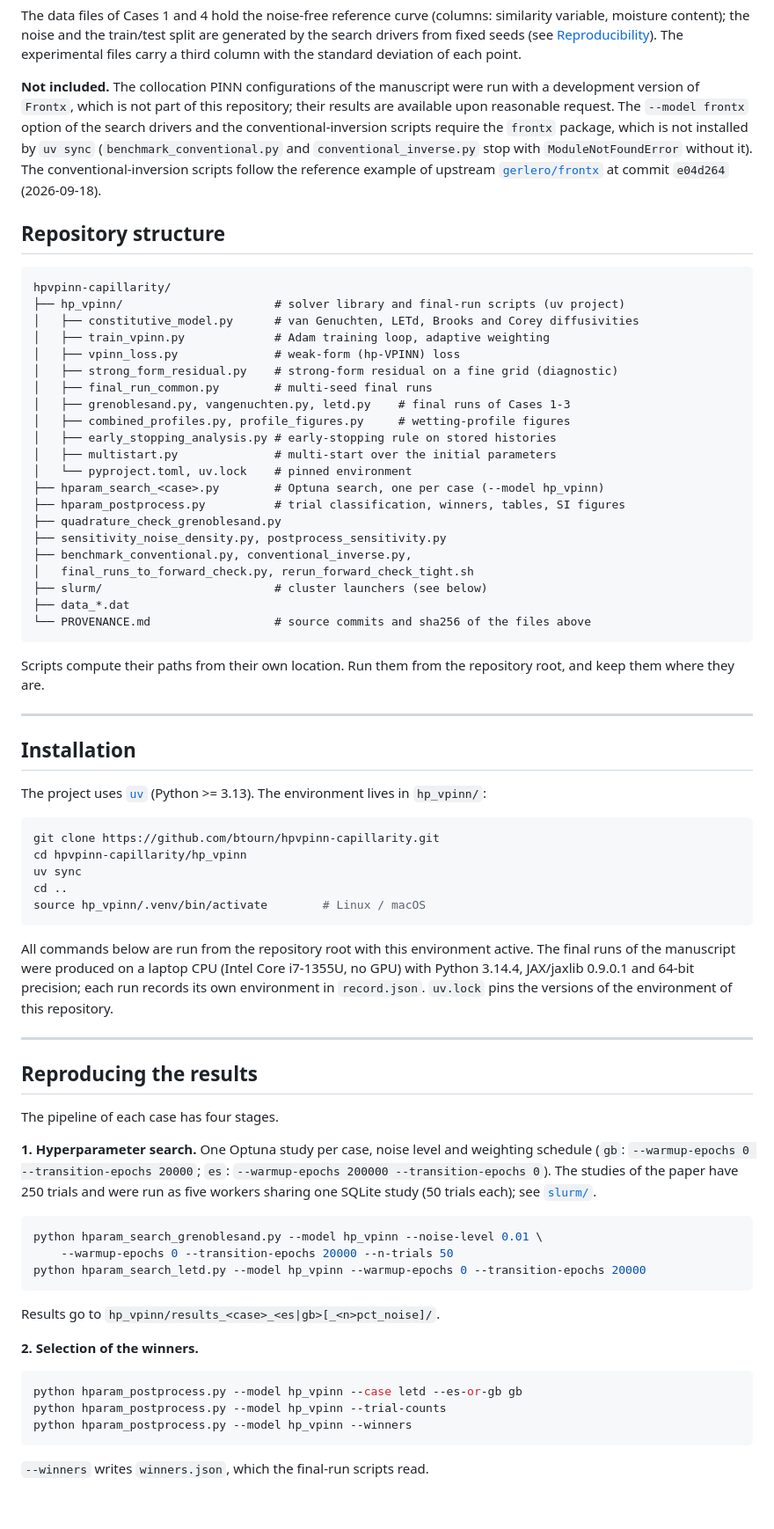
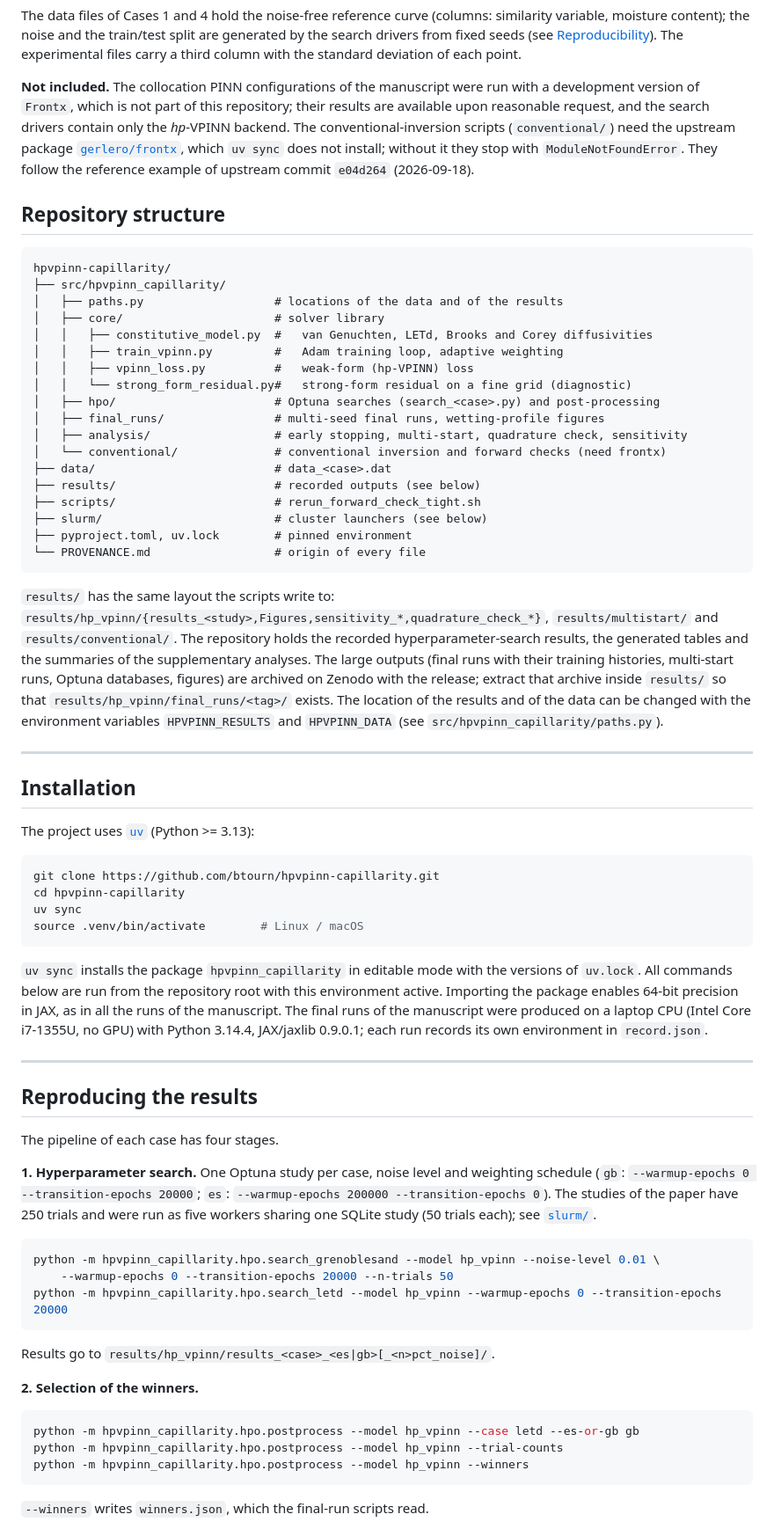
Before and after one commit to btourn/hpvpinn-capillarity, a Markdown page: README.md, the part around one of its changes. Shown at 88% size. GitHub-like rendering; blank space fills up the shorter version.

````diff
--- a/README.md
+++ b/README.md
@@ -51,63 +51,66 @@ column with the standard deviation of each point.
 
 **Not included.** The collocation PINN configurations of the manuscript were
 run with a development version of `Frontx`, which is not part of this
-repository; their results are available upon reasonable request. The
-`--model frontx` option of the search drivers and the conventional-inversion
-scripts require the `frontx` package, which is not installed by `uv sync`
-(`benchmark_conventional.py` and `conventional_inverse.py` stop with
-`ModuleNotFoundError` without it). The conventional-inversion scripts follow the
-reference example of upstream [`gerlero/frontx`](https://github.com/gerlero/frontx)
-at commit `e04d264` (2026-09-18).
+repository; their results are available upon reasonable request, and the search
+drivers contain only the *hp*-VPINN backend. The conventional-inversion scripts
+(`conventional/`) need the upstream package
+[`gerlero/frontx`](https://github.com/gerlero/frontx), which `uv sync` does not
+install; without it they stop with `ModuleNotFoundError`. They follow the
+reference example of upstream commit `e04d264` (2026-09-18).
 
 ## Repository structure
 
 ```
 hpvpinn-capillarity/
-├── hp_vpinn/                      # solver library and final-run scripts (uv project)
-│   ├── constitutive_model.py      # van Genuchten, LETd, Brooks and Corey diffusivities
-│   ├── train_vpinn.py             # Adam training loop, adaptive weighting
-│   ├── vpinn_loss.py              # weak-form (hp-VPINN) loss
-│   ├── strong_form_residual.py    # strong-form residual on a fine grid (diagnostic)
-│   ├── final_run_common.py        # multi-seed final runs
-│   ├── grenoblesand.py, vangenuchten.py, letd.py    # final runs of Cases 1-3
-│   ├── combined_profiles.py, profile_figures.py     # wetting-profile figures
-│   ├── early_stopping_analysis.py # early-stopping rule on stored histories
-│   ├── multistart.py              # multi-start over the initial parameters
-│   └── pyproject.toml, uv.lock    # pinned environment
-├── hparam_search_<case>.py        # Optuna search, one per case (--model hp_vpinn)
-├── hparam_postprocess.py          # trial classification, winners, tables, SI figures
-├── quadrature_check_grenoblesand.py
-├── sensitivity_noise_density.py, postprocess_sensitivity.py
-├── benchmark_conventional.py, conventional_inverse.py,
-│   final_runs_to_forward_check.py, rerun_forward_check_tight.sh
+├── src/hpvpinn_capillarity/
+│   ├── paths.py                   # locations of the data and of the results
+│   ├── core/                      # solver library
+│   │   ├── constitutive_model.py  #   van Genuchten, LETd, Brooks and Corey diffusivities
+│   │   ├── train_vpinn.py         #   Adam training loop, adaptive weighting
+│   │   ├── vpinn_loss.py          #   weak-form (hp-VPINN) loss
+│   │   └── strong_form_residual.py#   strong-form residual on a fine grid (diagnostic)
+│   ├── hpo/                       # Optuna searches (search_<case>.py) and post-processing
+│   ├── final_runs/                # multi-seed final runs, wetting-profile figures
+│   ├── analysis/                  # early stopping, multi-start, quadrature check, sensitivity
+│   └── conventional/              # conventional inversion and forward checks (need frontx)
+├── data/                          # data_<case>.dat
+├── results/                       # recorded outputs (see below)
+├── scripts/                       # rerun_forward_check_tight.sh
 ├── slurm/                         # cluster launchers (see below)
-├── data_*.dat
-└── PROVENANCE.md                  # source commits and sha256 of the files above
+├── pyproject.toml, uv.lock        # pinned environment
+└── PROVENANCE.md                  # origin of every file
 ```
 
-Scripts compute their paths from their own location. Run them from the
-repository root, and keep them where they are.
+`results/` has the same layout the scripts write to:
+`results/hp_vpinn/{results_<study>,Figures,sensitivity_*,quadrature_check_*}`,
+`results/multistart/` and `results/conventional/`. The repository holds the
+recorded hyperparameter-search results, the generated tables and the summaries of
+the supplementary analyses. The large outputs (final runs with their training
+histories, multi-start runs, Optuna databases, figures) are archived on Zenodo
+with the release; extract that archive inside `results/` so that
+`results/hp_vpinn/final_runs/<tag>/` exists. The location of the results and of
+the data can be changed with the environment variables `HPVPINN_RESULTS` and
+`HPVPINN_DATA` (see `src/hpvpinn_capillarity/paths.py`).
 
 ---
 
 ## Installation
 
-The project uses [`uv`](https://docs.astral.sh/uv/) (Python >= 3.13). The
-environment lives in `hp_vpinn/`:
+The project uses [`uv`](https://docs.astral.sh/uv/) (Python >= 3.13):
 
 ```bash
 git clone https://github.com/btourn/hpvpinn-capillarity.git
-cd hpvpinn-capillarity/hp_vpinn
+cd hpvpinn-capillarity
 uv sync
-cd ..
-source hp_vpinn/.venv/bin/activate        # Linux / macOS
+source .venv/bin/activate        # Linux / macOS
 ```
 
-All commands below are run from the repository root with this environment
-active. The final runs of the manuscript were produced on a laptop CPU
-(Intel Core i7-1355U, no GPU) with Python 3.14.4, JAX/jaxlib 0.9.0.1 and
-64-bit precision; each run records its own environment in `record.json`.
-`uv.lock` pins the versions of the environment of this repository.
+`uv sync` installs the package `hpvpinn_capillarity` in editable mode with the
+versions of `uv.lock`. All commands below are run from the repository root with
+this environment active. Importing the package enables 64-bit precision in JAX,
+as in all the runs of the manuscript. The final runs of the manuscript were
+produced on a laptop CPU (Intel Core i7-1355U, no GPU) with Python 3.14.4,
+JAX/jaxlib 0.9.0.1; each run records its own environment in `record.json`.
 
 ---
 
@@ -122,19 +125,19 @@ weighting schedule (`gb`: `--warmup-epochs 0 --transition-epochs 20000`; `es`:
 each); see [`slurm/`](#cluster-launchers).
 
 ```bash
-python hparam_search_grenoblesand.py --model hp_vpinn --noise-level 0.01 \
+python -m hpvpinn_capillarity.hpo.search_grenoblesand --model hp_vpinn --noise-level 0.01 \
     --warmup-epochs 0 --transition-epochs 20000 --n-trials 50
-python hparam_search_letd.py --model hp_vpinn --warmup-epochs 0 --transition-epochs 20000
+python -m hpvpinn_capillarity.hpo.search_letd --model hp_vpinn --warmup-epochs 0 --transition-epochs 20000
 ```
 
-Results go to `hp_vpinn/results_<case>_<es|gb>[_<n>pct_noise]/`.
+Results go to `results/hp_vpinn/results_<case>_<es|gb>[_<n>pct_noise]/`.
 
 **2. Selection of the winners.**
 
 ```bash
-python hparam_postprocess.py --model hp_vpinn --case letd --es-or-gb gb
-python hparam_postprocess.py --model hp_vpinn --trial-counts
-python hparam_postprocess.py --model hp_vpinn --winners
+python -m hpvpinn_capillarity.hpo.postprocess --model hp_vpinn --case letd --es-or-gb gb
+python -m hpvpinn_capillarity.hpo.postprocess --model hp_vpinn --trial-counts
+python -m hpvpinn_capillarity.hpo.postprocess --model hp_vpinn --winners
 ```
 
 `--winners` writes `winners.json`, which the final-run scripts read.
````
Also changed, not shown: other parts of README.md (+35 -31 lines).
